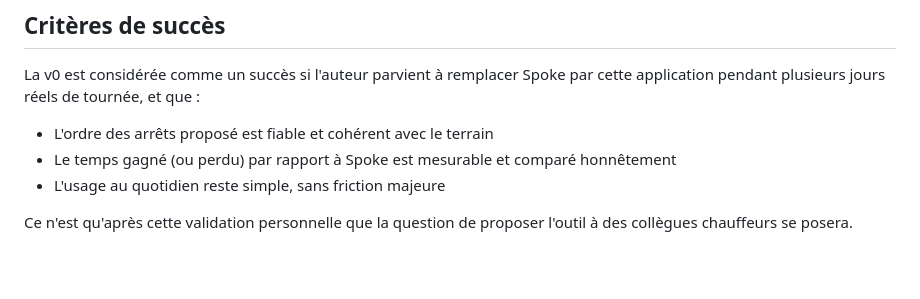
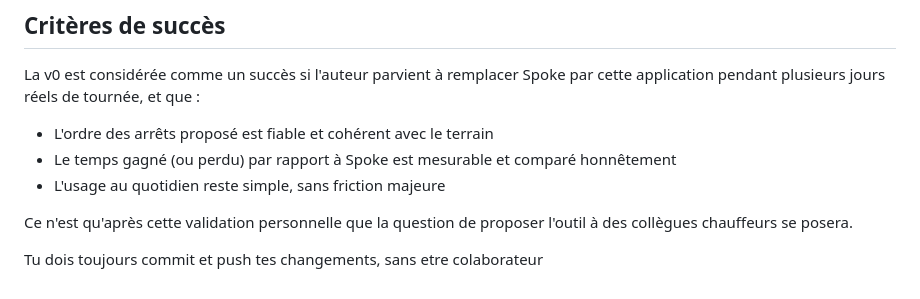
Before and after one commit to ImTheCloud/cekalivre, a Markdown page: SPEC.md, the part around the change. Drawn GitHub-style; blank space fills up the shorter version.

```diff
--- a/SPEC.md
+++ b/SPEC.md
@@ -76,3 +76,5 @@ La v0 est considérée comme un succès si l'auteur parvient à remplacer Spoke
 - L'usage au quotidien reste simple, sans friction majeure
 
 Ce n'est qu'après cette validation personnelle que la question de proposer l'outil à des collègues chauffeurs se posera.
+
+Tu dois toujours commit et push tes changements, sans etre colaborateur
```
